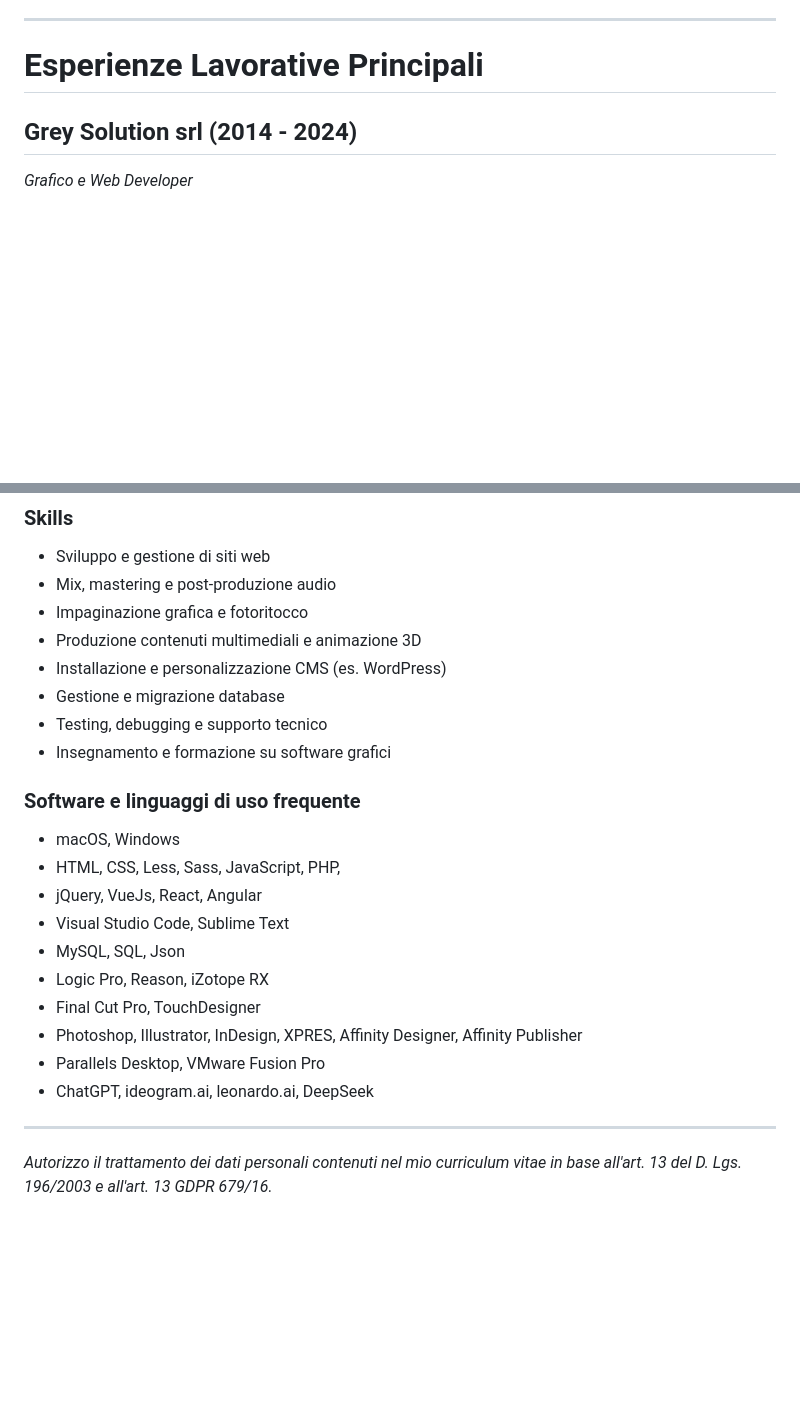
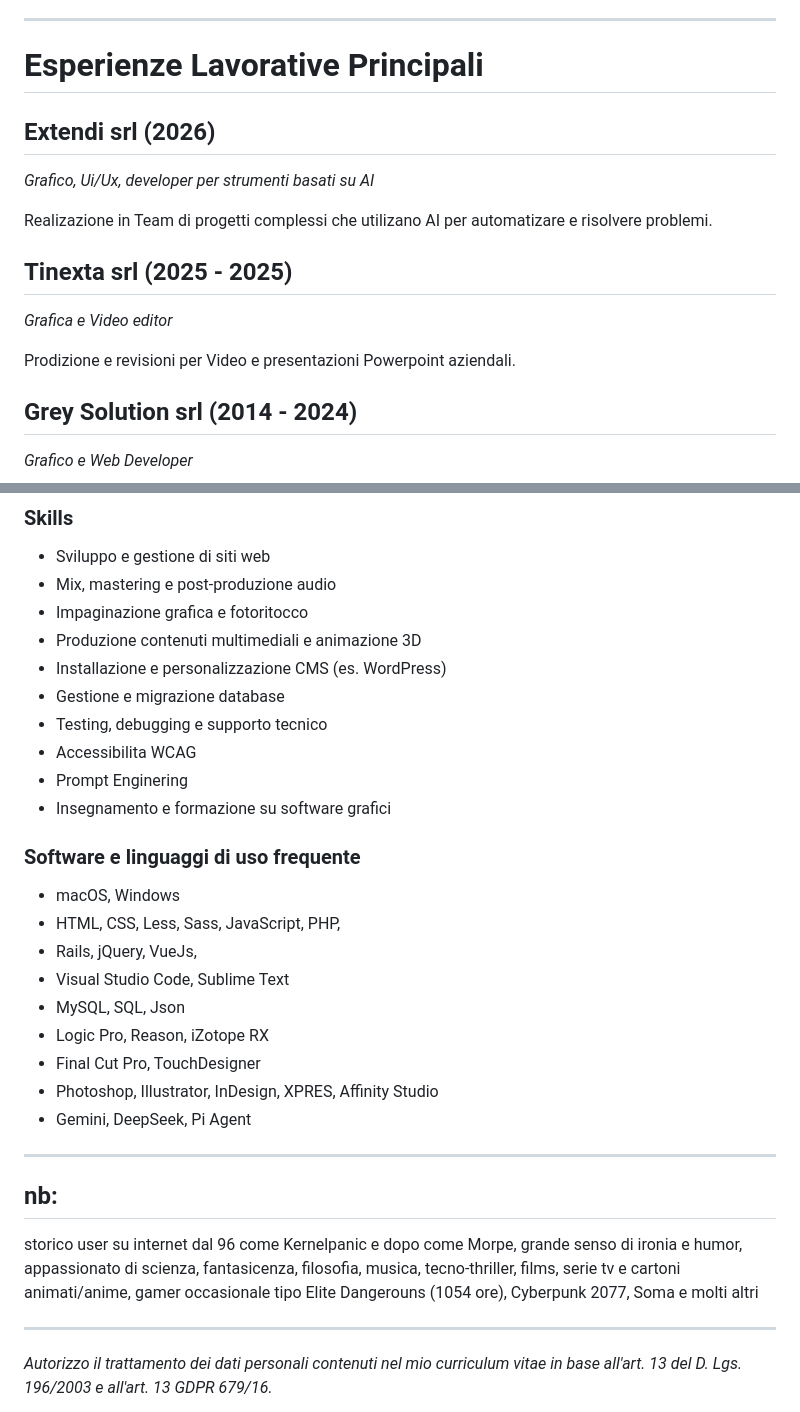
Before and after one commit to morpe/cvmf77, a Markdown page: README.md, 2 parts joined by grey strips. Rendered like a GitHub page; blank space fills up the shorter version.

Commit message:
update README.md with new work experiences and skills

```diff
--- a/README.md
+++ b/README.md
@@ -22,6 +22,18 @@ Approccio i progetti con pensiero critico e pragmatico, bilanciando esigenze tec
 ---
 
 # Esperienze Lavorative Principali
+
+## Extendi srl (2026)
+
+_Grafico, Ui/Ux, developer per strumenti basati su AI_
+
+Realizazione in Team di progetti complessi che utilizano AI per automatizare e risolvere problemi.
+
+## Tinexta srl (2025 - 2025)
+
+_Grafica e Video editor_
+
+Prodizione e revisioni per Video e presentazioni Powerpoint aziendali.
 
 ## Grey Solution srl (2014 - 2024)
 
@@ -221,20 +233,27 @@ Run è un vecchio brano mai concluso, che ho aggiornato e completato con nuove r
 - Installazione e personalizzazione CMS (es. WordPress)
 - Gestione e migrazione database
 - Testing, debugging e supporto tecnico
+- Accessibilita WCAG
+- Prompt Enginering
 - Insegnamento e formazione su software grafici
 
 ### Software e linguaggi di uso frequente
 
 - macOS, Windows
 - HTML, CSS, Less, Sass, JavaScript, PHP,
-- jQuery, VueJs, React, Angular
+- Rails, jQuery, VueJs,
 - Visual Studio Code, Sublime Text
 - MySQL, SQL, Json
 - Logic Pro, Reason, iZotope RX
 - Final Cut Pro, TouchDesigner
-- Photoshop, Illustrator, InDesign, XPRES, Affinity Designer, Affinity Publisher
-- Parallels Desktop, VMware Fusion Pro
-- ChatGPT, ideogram.ai, leonardo.ai, DeepSeek
+- Photoshop, Illustrator, InDesign, XPRES, Affinity Studio
+- Gemini, DeepSeek, Pi Agent
+
+---
+
+## nb:
+
+storico user su internet dal 96 come Kernelpanic e dopo come Morpe, grande senso di ironia e humor, appassionato di scienza, fantasicenza, filosofia, musica, tecno-thriller, films, serie tv e cartoni animati/anime, gamer occasionale tipo Elite Dangerouns (1054 ore), Cyberpunk 2077, Soma e molti altri
 
 ---
 
```
